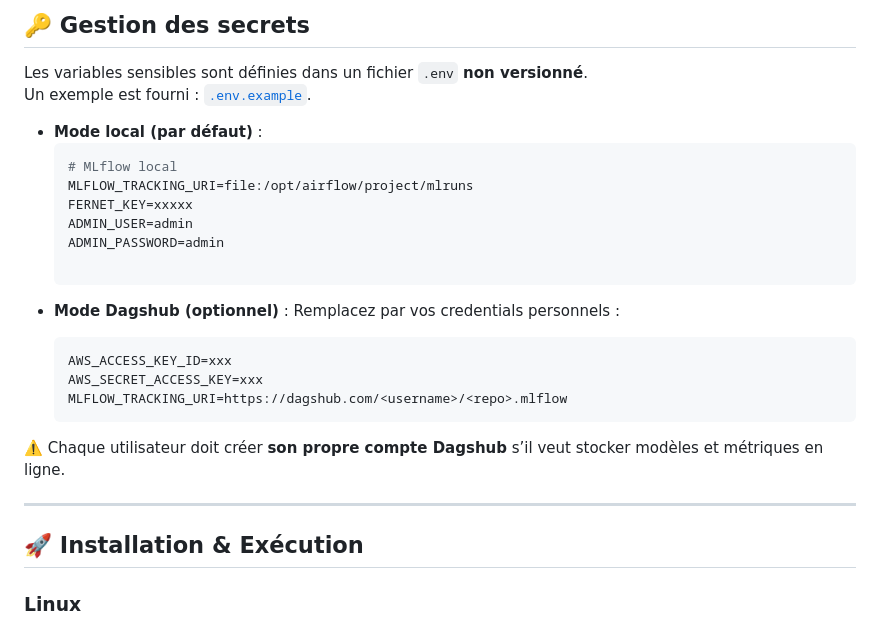
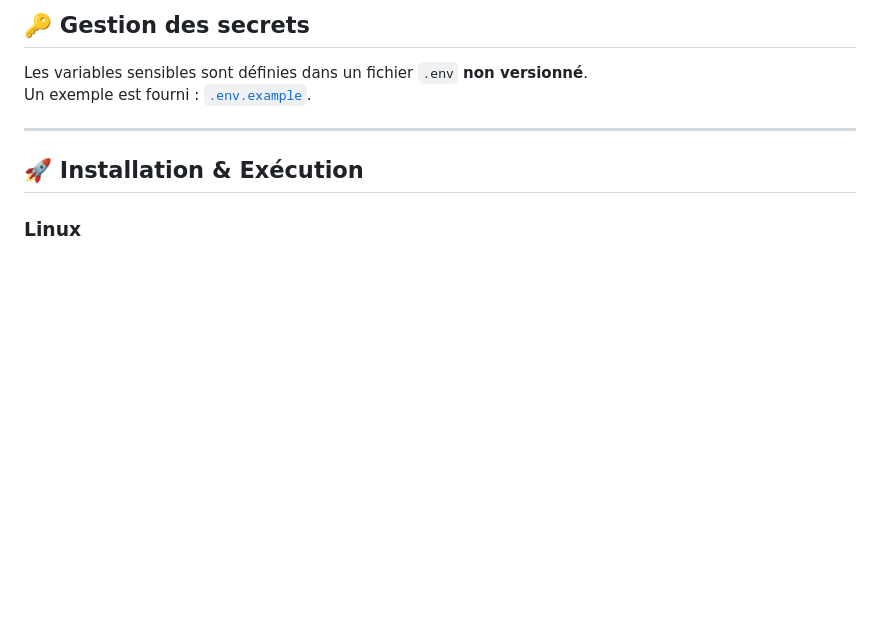
Before and after one commit to SamMebarek/mlops, a Markdown page: README.md, the part around one of its changes. Drawn GitHub-style; blank space fills up the shorter version.

````diff
--- a/README.md
+++ b/README.md
@@ -43,24 +43,6 @@ Côté technique, c’est une chaîne **MLOps complète** :
 Les variables sensibles sont définies dans un fichier `.env` **non versionné**.
 Un exemple est fourni : [`.env.example`](.env.example).
 
-- **Mode local (par défaut)** :
-  ```env
-  # MLflow local
-  MLFLOW_TRACKING_URI=file:/opt/airflow/project/mlruns
-  FERNET_KEY=xxxxx
-  ADMIN_USER=admin
-  ADMIN_PASSWORD=admin
-
-* **Mode Dagshub (optionnel)** :
-  Remplacez par vos credentials personnels :
-
-  ```env
-  AWS_ACCESS_KEY_ID=xxx
-  AWS_SECRET_ACCESS_KEY=xxx
-  MLFLOW_TRACKING_URI=https://dagshub.com/<username>/<repo>.mlflow
-  ```
-
-⚠️ Chaque utilisateur doit créer **son propre compte Dagshub** s’il veut stocker modèles et métriques en ligne.
 
 ---
 
````
Also changed, not shown: other parts of README.md (+33 -22 lines).
